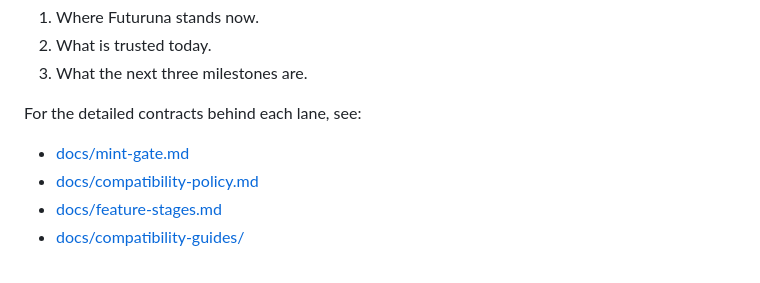
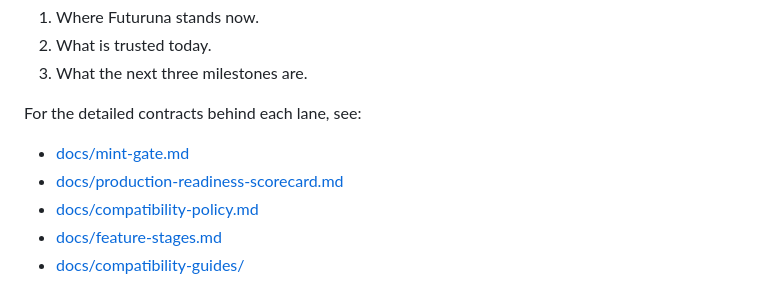
Before and after one commit to Futuruna/futuruna, a Markdown page: docs/state-and-roadmap.md, the part around the change. GitHub-like rendering.

```diff
--- a/docs/state-and-roadmap.md
+++ b/docs/state-and-roadmap.md
@@ -11,6 +11,7 @@ It answers three questions:
 For the detailed contracts behind each lane, see:
 
 - [docs/mint-gate.md](mint-gate.md)
+- [docs/production-readiness-scorecard.md](production-readiness-scorecard.md)
 - [docs/compatibility-policy.md](compatibility-policy.md)
 - [docs/feature-stages.md](feature-stages.md)
 - [docs/compatibility-guides/](compatibility-guides/README.md)
```
Also changed, not shown: README.md (+17 -1 lines), docs/production-readiness-scorecard.md (added, +141 -0 lines).
